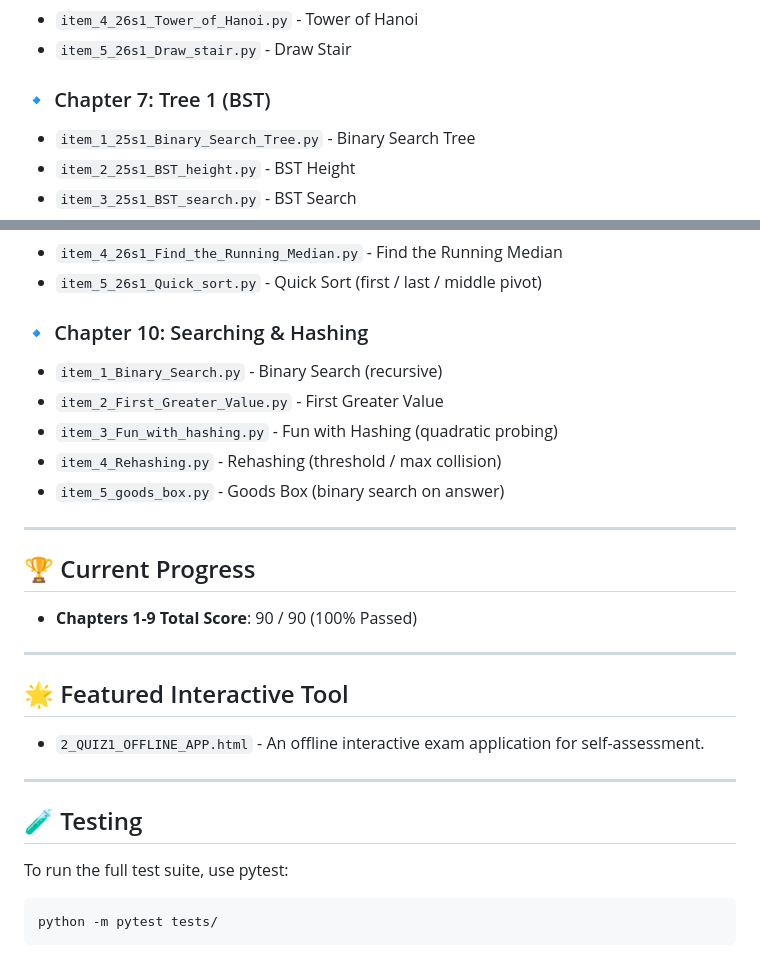
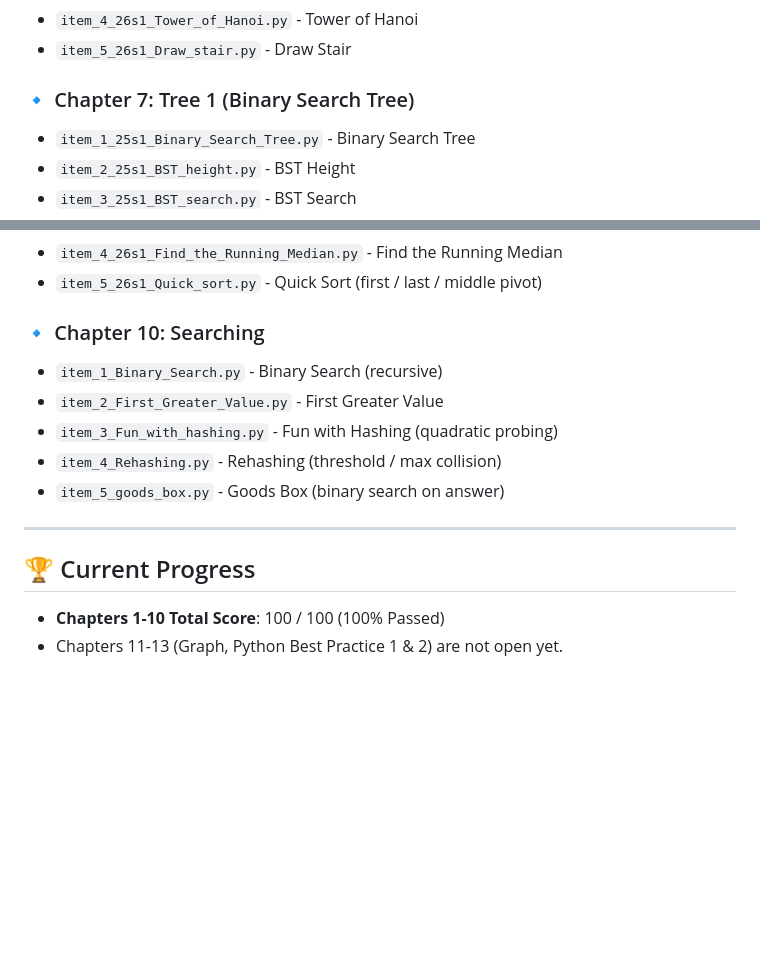
Before and after one commit to chawannua/kmitl-ds-solutions-2026, a Markdown page: README.md, 2 parts joined by grey strips. GitHub-like rendering; blank space fills up the shorter version.

Commit message:
docs: update README progress and remove stale sections

````diff
--- a/README.md
+++ b/README.md
@@ -48,7 +48,7 @@
 * `item_4_26s1_Tower_of_Hanoi.py` - Tower of Hanoi
 * `item_5_26s1_Draw_stair.py` - Draw Stair
 
-### 🔹 Chapter 7: Tree 1 (BST)
+### 🔹 Chapter 7: Tree 1 (Binary Search Tree)
 * `item_1_25s1_Binary_Search_Tree.py` - Binary Search Tree
 * `item_2_25s1_BST_height.py` - BST Height
 * `item_3_25s1_BST_search.py` - BST Search
@@ -70,7 +70,7 @@
 * `item_4_26s1_Find_the_Running_Median.py` - Find the Running Median
 * `item_5_26s1_Quick_sort.py` - Quick Sort (first / last / middle pivot)
 
-### 🔹 Chapter 10: Searching & Hashing
+### 🔹 Chapter 10: Searching
 * `item_1_Binary_Search.py` - Binary Search (recursive)
 * `item_2_First_Greater_Value.py` - First Greater Value
 * `item_3_Fun_with_hashing.py` - Fun with Hashing (quadratic probing)
@@ -80,20 +80,5 @@
 ---
 
 ## 🏆 Current Progress
-* **Chapters 1-9 Total Score**: 90 / 90 (100% Passed)
-
----
-
-## 🌟 Featured Interactive Tool
-
-* `2_QUIZ1_OFFLINE_APP.html` - An offline interactive exam application for self-assessment.
-
----
-
-## 🧪 Testing
-
-To run the full test suite, use pytest:
-
-```bash
-python -m pytest tests/
-```
+* **Chapters 1-10 Total Score**: 100 / 100 (100% Passed)
+* Chapters 11-13 (Graph, Python Best Practice 1 & 2) are not open yet.
````
